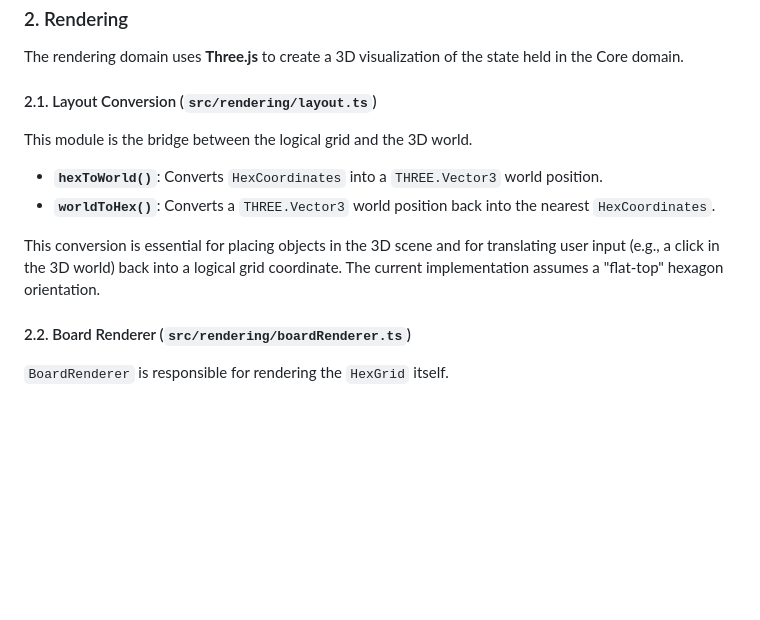
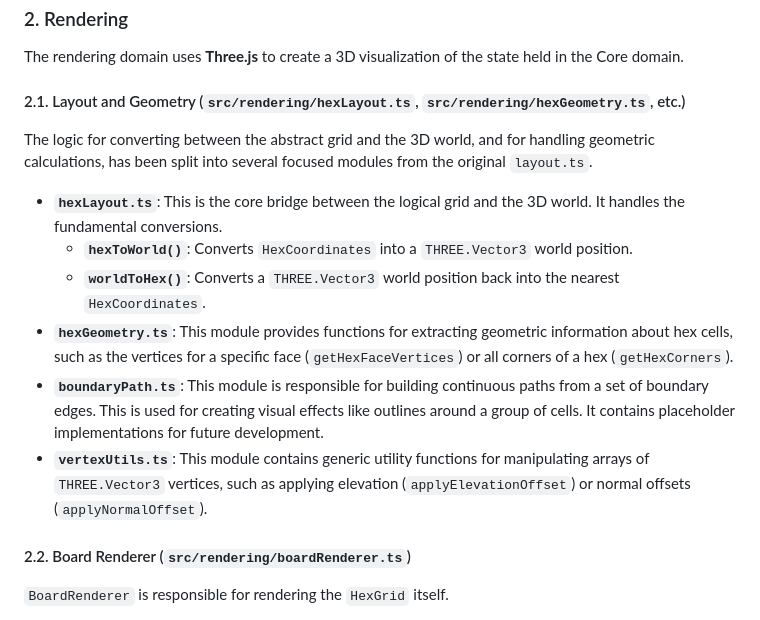
Before and after one commit to amacdougall/hexgames, a Markdown page: notes/hexboard-system-brief.md, the part around one of its changes. GitHub-like rendering; blank space fills up the shorter version.

Commit message:
doc: Update system brief to reflect layout refactor

```diff
--- a/notes/hexboard-system-brief.md
+++ b/notes/hexboard-system-brief.md
@@ -103,18 +103,28 @@ items).
 The rendering domain uses **Three.js** to create a 3D visualization of the state
 held in the Core domain.
 
-#### 2.1. Layout Conversion (`src/rendering/layout.ts`)
+#### 2.1. Layout and Geometry (`src/rendering/hexLayout.ts`, `src/rendering/hexGeometry.ts`, etc.)
 
-This module is the bridge between the logical grid and the 3D world.
+The logic for converting between the abstract grid and the 3D world, and for
+handling geometric calculations, has been split into several focused modules
+from the original `layout.ts`.
 
-- **`hexToWorld()`**: Converts `HexCoordinates` into a `THREE.Vector3` world
-  position.
-- **`worldToHex()`**: Converts a `THREE.Vector3` world position back into the
-  nearest `HexCoordinates`.
-
-This conversion is essential for placing objects in the 3D scene and for
-translating user input (e.g., a click in the 3D world) back into a logical grid
-coordinate. The current implementation assumes a "flat-top" hexagon orientation.
+- **`hexLayout.ts`**: This is the core bridge between the logical grid and the
+  3D world. It handles the fundamental conversions.
+  - **`hexToWorld()`**: Converts `HexCoordinates` into a `THREE.Vector3` world
+    position.
+  - **`worldToHex()`**: Converts a `THREE.Vector3` world position back into the
+    nearest `HexCoordinates`.
+- **`hexGeometry.ts`**: This module provides functions for extracting geometric
+  information about hex cells, such as the vertices for a specific face
+  (`getHexFaceVertices`) or all corners of a hex (`getHexCorners`).
+- **`boundaryPath.ts`**: This module is responsible for building continuous
+  paths from a set of boundary edges. This is used for creating visual effects
+  like outlines around a group of cells. It contains placeholder implementations
+  for future development.
+- **`vertexUtils.ts`**: This module contains generic utility functions for
+  manipulating arrays of `THREE.Vector3` vertices, such as applying elevation
+  (`applyElevationOffset`) or normal offsets (`applyNormalOffset`).
 
 #### 2.2. Board Renderer (`src/rendering/boardRenderer.ts`)
 
```
Also changed, not shown: other parts of notes/hexboard-system-brief.md (+1 -1 lines).
